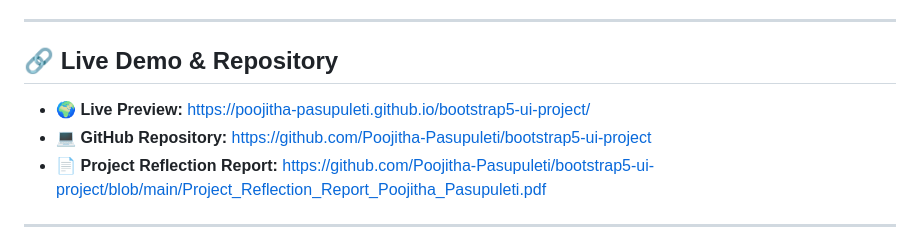
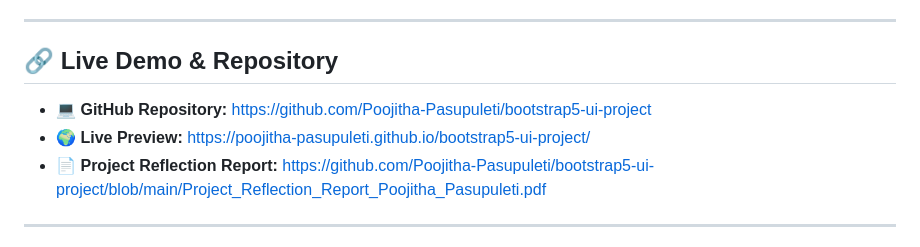
Before and after one commit to Poojitha-Pasupuleti/bootstrap5-ui-project, a Markdown page: README.md, the part around the change. Drawn GitHub-style.

```diff
--- a/README.md
+++ b/README.md
@@ -55,8 +55,8 @@ This project includes **three fully responsive pages** built using HTML5, CSS3,
 
 ## 🔗 **Live Demo & Repository**
 
+- 💻 **GitHub Repository:** [https://github.com/Poojitha-Pasupuleti/bootstrap5-ui-project](https://github.com/Poojitha-Pasupuleti/bootstrap5-ui-project)
 - 🌍 **Live Preview:** [https://poojitha-pasupuleti.github.io/bootstrap5-ui-project/](https://poojitha-pasupuleti.github.io/bootstrap5-ui-project/)
-- 💻 **GitHub Repository:** [https://github.com/Poojitha-Pasupuleti/bootstrap5-ui-project](https://github.com/Poojitha-Pasupuleti/bootstrap5-ui-project)
 - 📄 **Project Reflection Report:** [https://github.com/Poojitha-Pasupuleti/bootstrap5-ui-project/blob/main/Project_Reflection_Report_Poojitha_Pasupuleti.pdf](https://github.com/Poojitha-Pasupuleti/bootstrap5-ui-project/blob/main/Project_Reflection_Report_Poojitha_Pasupuleti.pdf)
 
 ---
```
